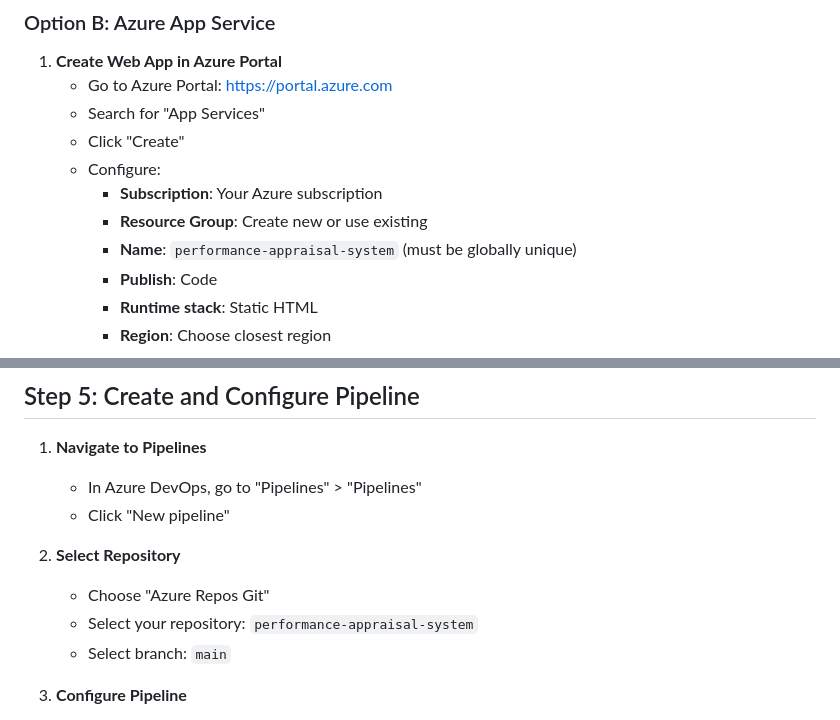
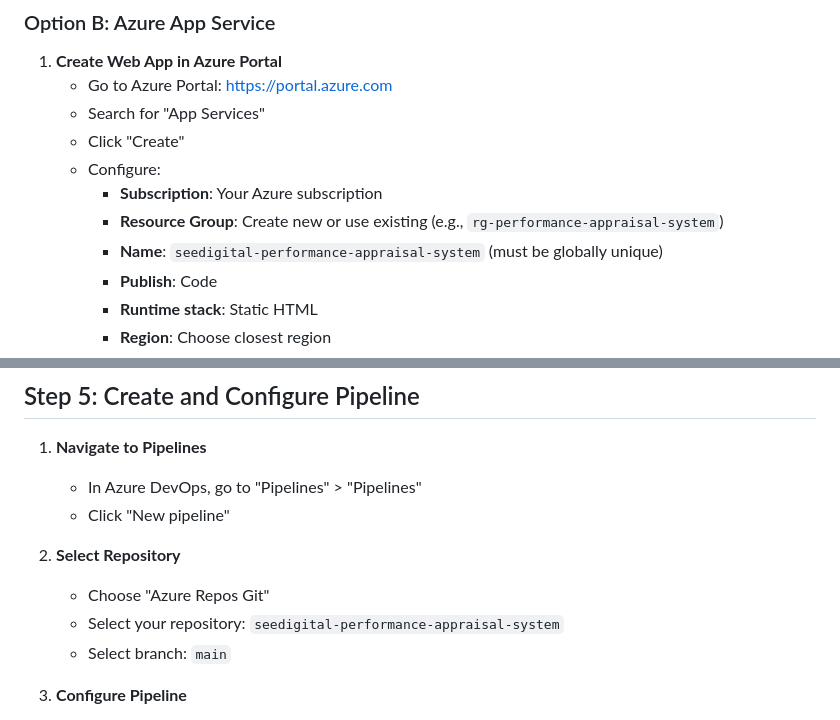
Before and after one commit to cwmarris/seedigital-ai-performance-appraisal, a Markdown page: AZURE_DEVOPS_PIPELINE_SETUP.md, 2 parts joined by grey strips. Rendered like a GitHub page.

```diff
--- a/AZURE_DEVOPS_PIPELINE_SETUP.md
+++ b/AZURE_DEVOPS_PIPELINE_SETUP.md
@@ -58,8 +65,8 @@ The pipeline file `azure-pipelines.yml` is located in the repository root. Revie
    - Click "Create"
    - Configure:
      - **Subscription**: Your Azure subscription
-     - **Resource Group**: Create new or use existing
-     - **Name**: `performance-appraisal-system` (must be globally unique)
+     - **Resource Group**: Create new or use existing (e.g., `rg-performance-appraisal-system`)
+     - **Name**: `seedigital-performance-appraisal-system` (must be globally unique)
      - **Publish**: Code
      - **Runtime stack**: Static HTML
      - **Region**: Choose closest region
@@ -126,7 +133,7 @@ If using Azure App Service, you need to create a service connection:
 
 2. **Select Repository**
    - Choose "Azure Repos Git"
-   - Select your repository: `performance-appraisal-system`
+   - Select your repository: `seedigital-performance-appraisal-system`
    - Select branch: `main`
 
 3. **Configure Pipeline**
```
Also changed, not shown: other parts of AZURE_DEVOPS_PIPELINE_SETUP.md (+14 -7 lines), AZURE_DEVOPS_SETUP.md (+14 -8 lines).
